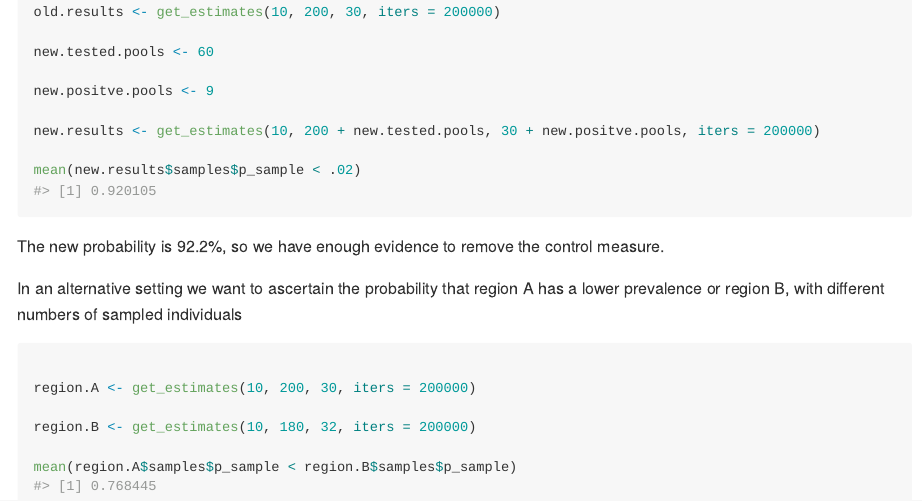
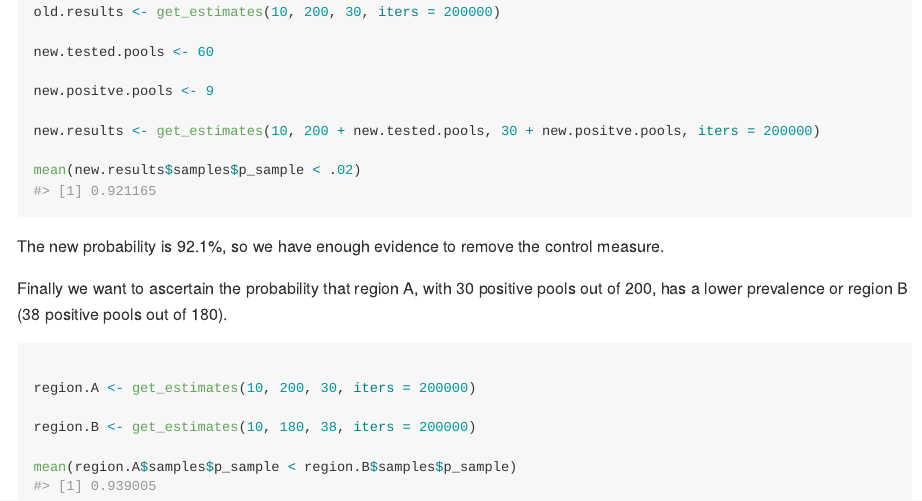
Before and after one commit to EU-ECDC/PooledPrevalence, an R Markdown document (README.Rmd): the page in a window 1100 px wide, from 1620 px down. The pictures show the output file README.md that the author committed with the source, drawn offline in the style of GitHub.

Commit message:
- updated readme

````diff
--- a/README.Rmd
+++ b/README.Rmd
@@ -81,15 +81,15 @@ new.results <- get_estimates(10, 200 + new.tested.pools, 30 + new.positve.pools,
 mean(new.results$samples$p_sample < .02)
 ```
 
-The new probability is 92.2%, so we have enough evidence to remove the control measure.
+The new probability is `r percent(mean(new.results$samples$p_sample < .02))`, so we have enough evidence to remove the control measure.
 
-In an alternative setting we want to ascertain the probability that region A has a lower prevalence or region B, with different numbers of sampled individuals
+Finally we want to ascertain the probability that region A, with 30 positive pools out of 200, has a lower prevalence or region B (38 positive pools out of 180).
 
 ```{r comparison}
 
 region.A <- get_estimates(10, 200, 30, iters = 200000)
 
-region.B <- get_estimates(10, 180, 32, iters = 200000)
+region.B <- get_estimates(10, 180, 38, iters = 200000)
 
 mean(region.A$samples$p_sample < region.B$samples$p_sample)
 ```
````
Also changed, not shown: README.md, README.Rmd (2 more changed lines), 1 other file.
